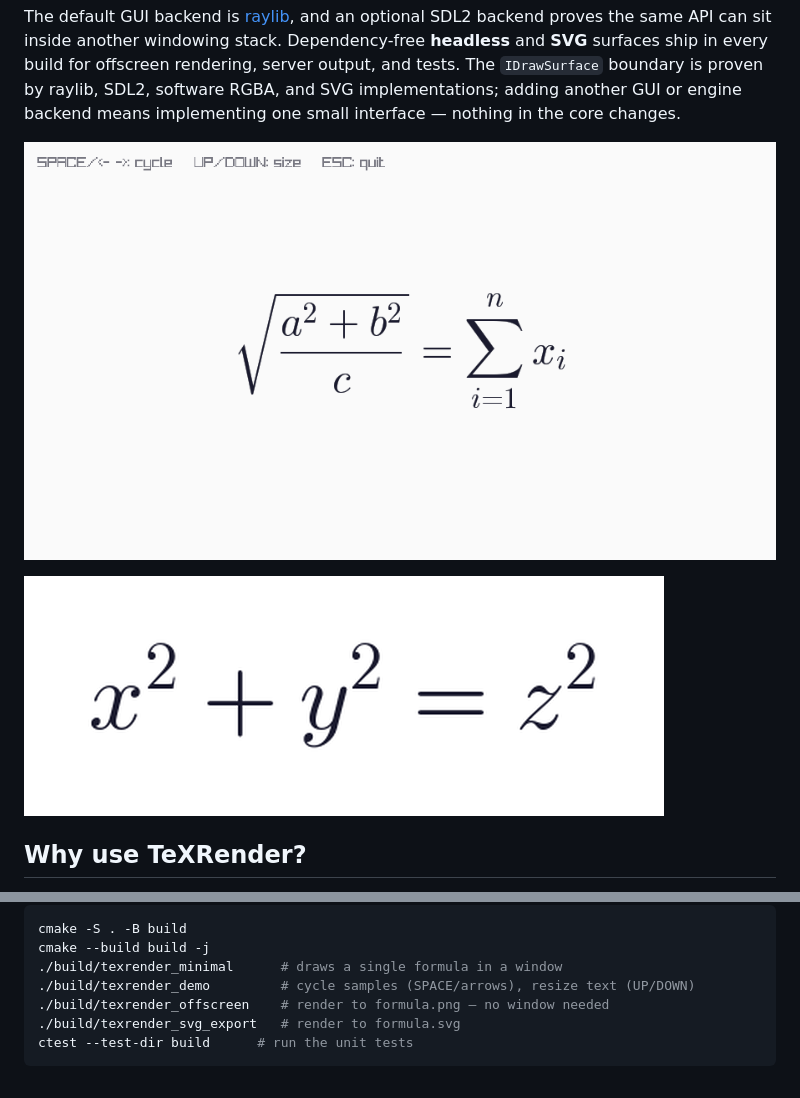
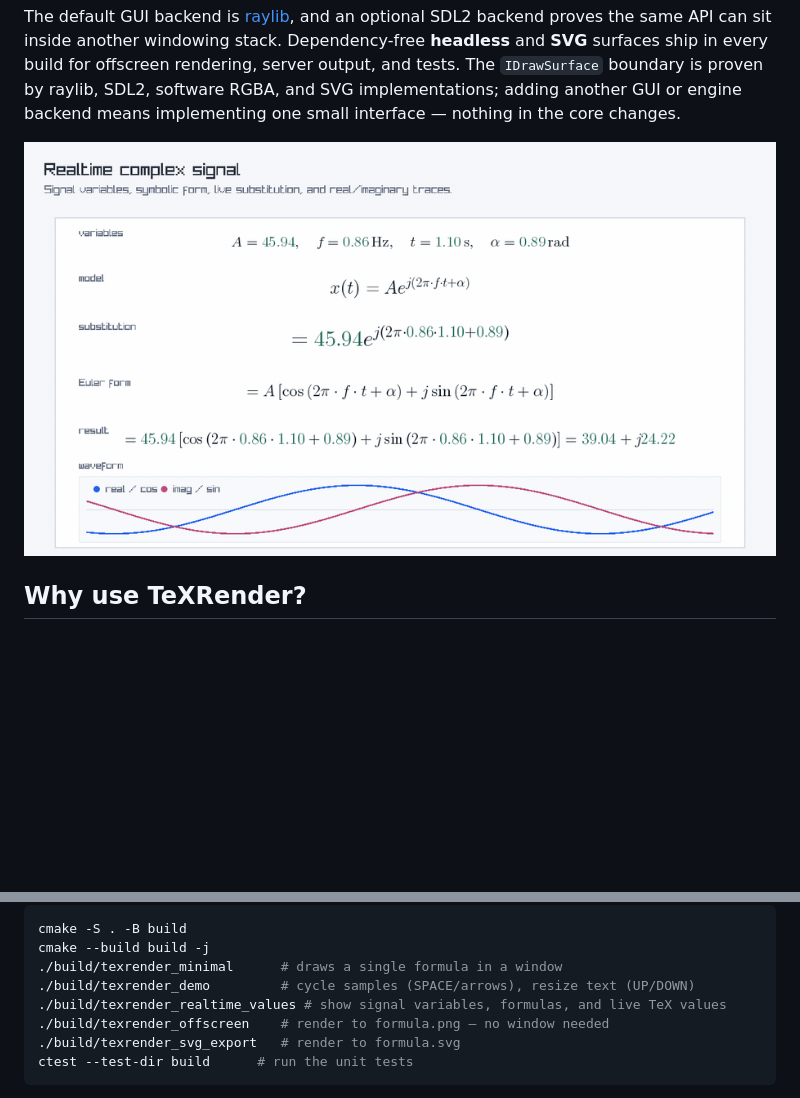
Before and after one commit to nazimaraz/TeXRender, a Markdown page: README.md, 2 parts joined by grey strips. Drawn GitHub-style; pictures changed too: docs/realtime-signal.gif (added); blank space fills up the shorter version.

```diff
--- a/README.md
+++ b/README.md
@@ -35,9 +35,7 @@ proven by raylib, SDL2, software RGBA, and SVG implementations; adding another G
 engine backend means implementing one small interface — nothing in the core
 changes.
 
-![demo](docs/demo.png)
-
-![formula preview](docs/live-preview.gif)
+![realtime signal demo](docs/realtime-signal.gif)
 
 ## Why use TeXRender?
 
@@ -121,6 +119,7 @@ cmake -S . -B build
 cmake --build build -j
 ./build/texrender_minimal      # draws a single formula in a window
 ./build/texrender_demo         # cycle samples (SPACE/arrows), resize text (UP/DOWN)
+./build/texrender_realtime_values # show signal variables, formulas, and live TeX values
 ./build/texrender_offscreen    # render to formula.png — no window needed
 ./build/texrender_svg_export   # render to formula.svg
 ctest --test-dir build      # run the unit tests
```
Also changed, not shown: docs/examples-index.md (+2 -1 lines), 3 other files.
